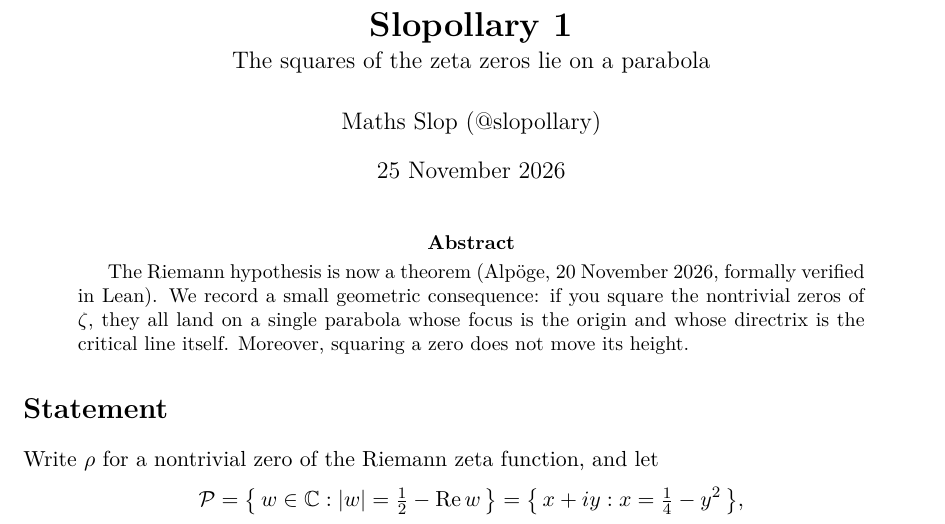
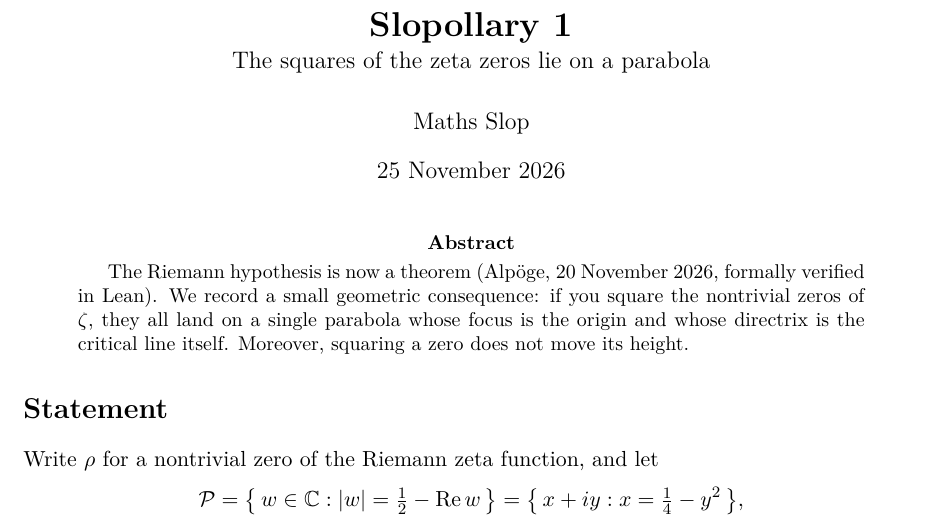
Before and after one commit to slopollary/slopollaries, a LaTeX paper (01-parabola/slopollary1.tex): part of page 1 of 2, cut so that both start at the same text. Compiled offline with XeLaTeX.

Commit message:
Remove X handle references
Co-Authored-By: Claude Fable 5.2 <noreply@anthropic.com>
Claude-Session: https://claude.ai/code/session_01XfBP6wKseDDbKANVuChD7A

```diff
--- a/01-parabola/slopollary1.tex
+++ b/01-parabola/slopollary1.tex
@@ -5,7 +5,7 @@
 \newtheorem{theorem}{Slopollary}
 \theoremstyle{remark}\newtheorem*{remark}{Remark}
 \title{\textbf{Slopollary 1}\\[2pt]\large The squares of the zeta zeros lie on a parabola}
-\author{Maths Slop (@slopollary)}
+\author{Maths Slop}
 \date{25 November 2026}
 \begin{document}\maketitle
 
```
Also changed, not shown: 02-mandelbrot/slopollary2.tex (+1 -1 lines), 01-parabola/page-1.png, 01-parabola/slopollary1.pdf, 02-mandelbrot/page-1.png, 02-mandelbrot/slopollary2.pdf, README.md.
